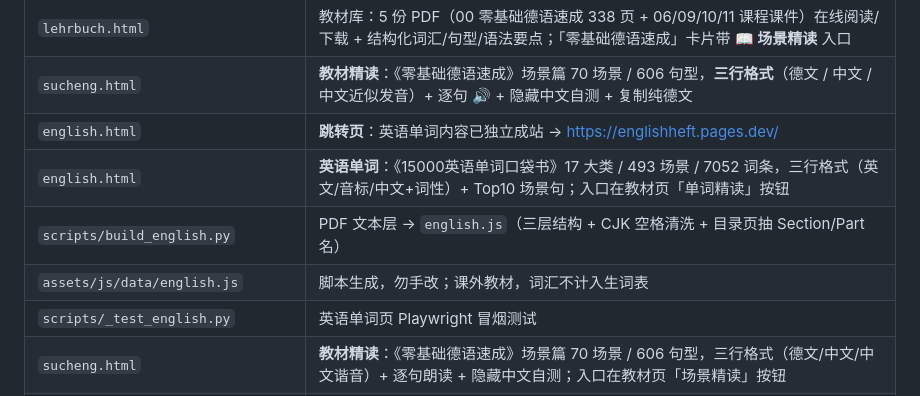
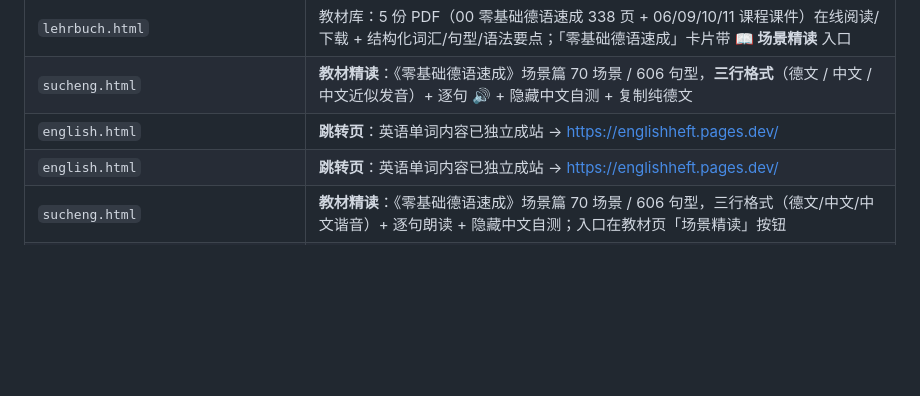
Before and after one commit to jianwu-atlas/deutschheft, a Markdown page: AGENTS.md, the part around the change. GitHub-like rendering; blank space fills up the shorter version.

Commit message:
refactor(english): 英语内容迁至独立站 Englishheft，本站只保留跳转页
- english.html 改为跳转页（canonical + meta refresh）→ https://englishheft.pages.dev/
- 删除站内重复的 english.js（887KB）与 build_english.py / _test_english.py
- 教材页「单词精读」按钮改为指向独立站（新标签）
- deutsch.js v42；dist 体积 28.3MB → 27.4MB

```diff
--- a/AGENTS.md
+++ b/AGENTS.md
@@ -19,10 +19,7 @@
 | `lehrbuch.html` | 教材库：5 份 PDF（00 零基础德语速成 338 页 + 06/09/10/11 课程课件）在线阅读/下载 + 结构化词汇/句型/语法要点；「零基础德语速成」卡片带 **📖 场景精读** 入口 |
 | `sucheng.html` | **教材精读**：《零基础德语速成》场景篇 70 场景 / 606 句型，**三行格式**（德文 / 中文 / 中文近似发音）+ 逐句 🔊 + 隐藏中文自测 + 复制纯德文 |
 | `english.html` | **跳转页**：英语单词内容已独立成站 → https://englishheft.pages.dev/ |
-| `english.html` | **英语单词**：《15000英语单词口袋书》17 大类 / 493 场景 / 7052 词条，三行格式（英文/音标/中文+词性）+ Top10 场景句；入口在教材页「单词精读」按钮 |
-| `scripts/build_english.py` | PDF 文本层 → `english.js`（三层结构 + CJK 空格清洗 + 目录页抽 Section/Part 名） |
-| `assets/js/data/english.js` | 脚本生成，勿手改；课外教材，词汇不计入生词表 |
-| `scripts/_test_english.py` | 英语单词页 Playwright 冒烟测试 |
+| `english.html` | **跳转页**：英语单词内容已独立成站 → https://englishheft.pages.dev/ |
 | `sucheng.html` | **教材精读**：《零基础德语速成》场景篇 70 场景 / 606 句型，三行格式（德文/中文/中文谐音）+ 逐句朗读 + 隐藏中文自测；入口在教材页「场景精读」按钮 |
 | `scripts/build_sucheng.py` | OCR 全文 → `assets/js/data/sucheng.js`（抽取「德文/中文/谐音」三元组 + OCR 清洗 + 规范标题覆盖） |
 | `referenz.html` | 速查表：数字 0–100（含 21–99 组合规则表）/ 口语报时 / 18 色 / 四季·月份·星期·天气（全带 IPA+谐音） |
```
